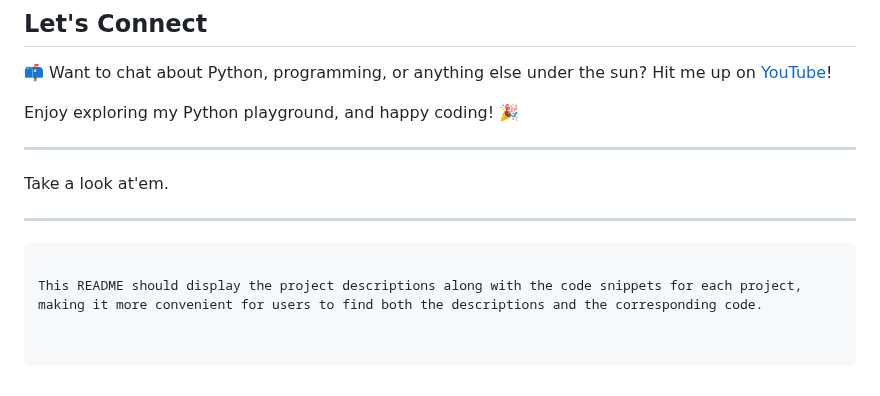
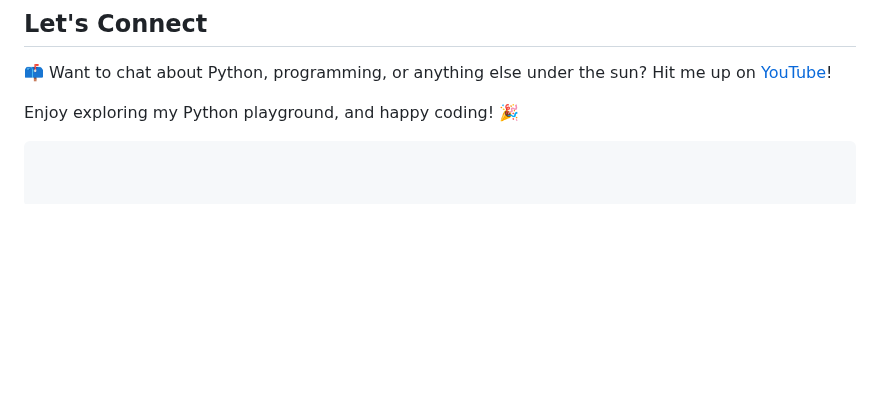
Before and after one commit to Krishss2006/Python-s-Project-by-none-other-than-me., a Markdown page: README.md, the part around the change. GitHub-like rendering; blank space fills up the shorter version.

Commit message:
Update README.md
Amazing Superman project! Oops, I meant Super-cool Python Projects.

````diff
--- a/README.md
+++ b/README.md
@@ -336,11 +336,4 @@ Got ideas for new Python projects or improvements to existing ones? Feel free to
 📫 Want to chat about Python, programming, or anything else under the sun? Hit me up on [YouTube]([https://youtube.com/krishsscodes06](https://youtube.com/@krishsscodes?si=IfXHPSyjYNGbhPC-))!
 
 Enjoy exploring my Python playground, and happy coding! 🎉
-
----
-Take a look at'em.
-
----
 ```
-
-This README should display the project descriptions along with the code snippets for each project, making it more convenient for users to find both the descriptions and the corresponding code.
````
